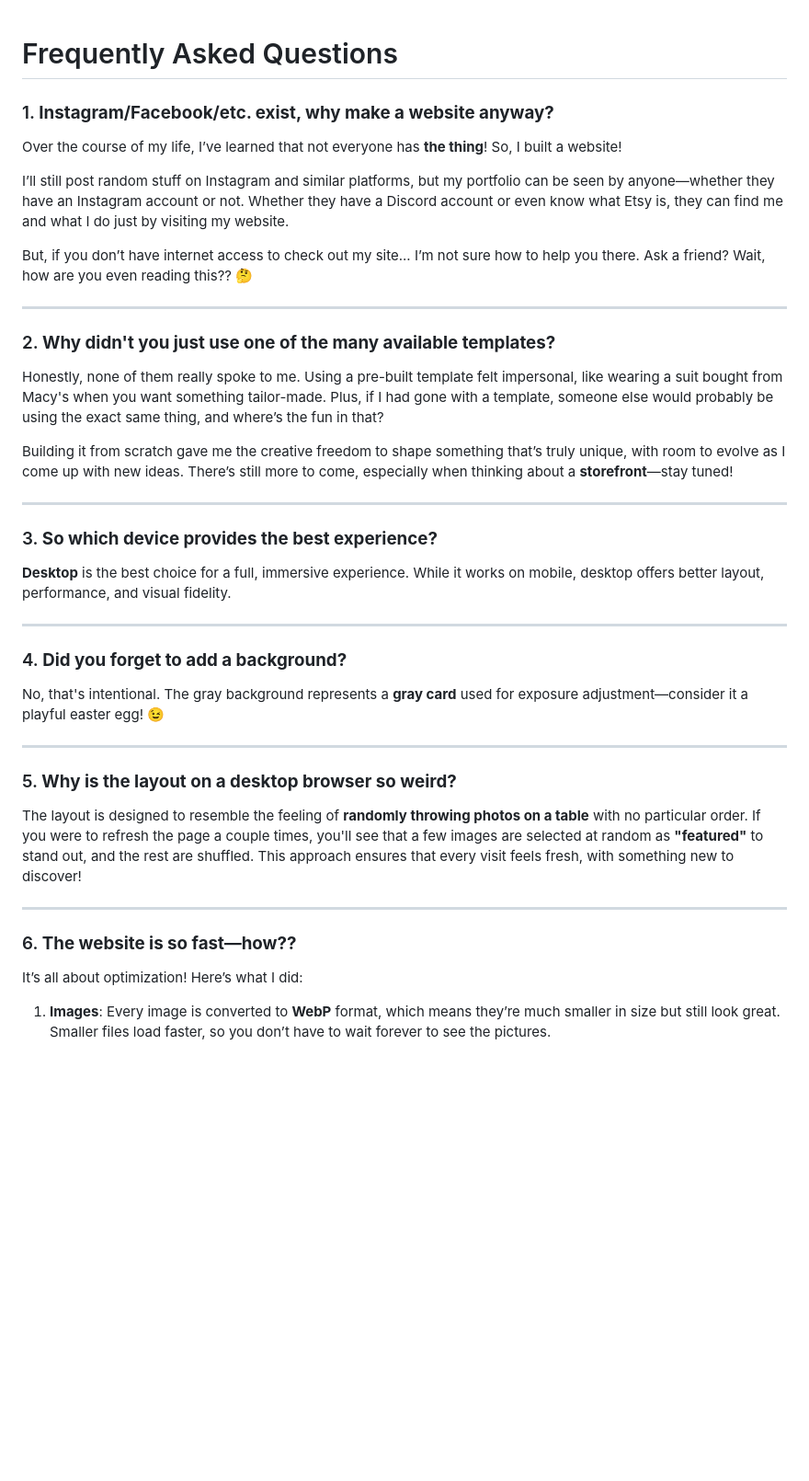
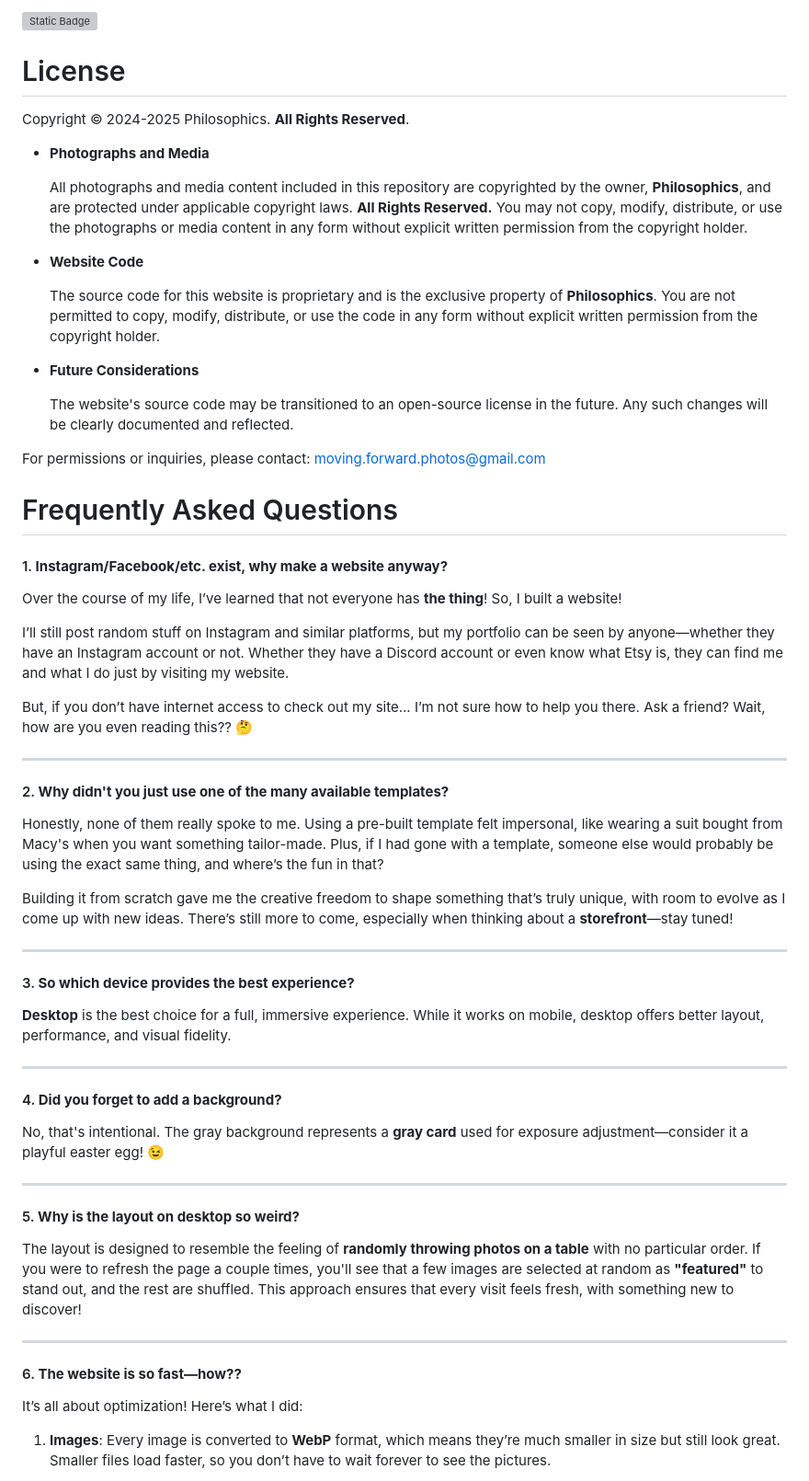
Before and after one commit to philosophics/MovingForward.Photography, a Markdown page: README.md, the part around one of its changes. Shown at 92% size. Rendered like a GitHub page; blank space fills up the shorter version; grey boxes are pictures that could not be loaded.

Commit message:
Adding license shield to readme

```diff
--- a/README.md
+++ b/README.md
@@ -1,6 +1,28 @@
+![Static Badge](https://img.shields.io/badge/https%3A%2F%2Fimg.shields.io%2Fbadge%2FLicense-All--Rights--Reserved-blue?style=for-the-badge&label=License)
+
+# License
+
+Copyright © 2024-2025 Philosophics. **All Rights Reserved**.
+
+- **Photographs and Media**
+
+  All photographs and media content included in this repository are copyrighted by the owner, **Philosophics**, and are protected under applicable copyright laws. **All Rights Reserved.**
+  You may not copy, modify, distribute, or use the photographs or media content in any form without explicit written permission from the copyright holder.
+
+- **Website Code**
+
+  The source code for this website is proprietary and is the exclusive property of **Philosophics**.
+  You are not permitted to copy, modify, distribute, or use the code in any form without explicit written permission from the copyright holder.
+
+- **Future Considerations**
+
+  The website's source code may be transitioned to an open-source license in the future. Any such changes will be clearly documented and reflected.
+
+For permissions or inquiries, please contact: [moving.forward.photos@gmail.com](mailto:moving.forward.photos@gmail.com)
+
 # Frequently Asked Questions
 
-### 1. **Instagram/Facebook/etc. exist, why make a website anyway?**
+#### 1. **Instagram/Facebook/etc. exist, why make a website anyway?**
 
 Over the course of my life, I’ve learned that not everyone has **the thing**! So, I built a website!
 
@@ -10,7 +32,7 @@ But, if you don’t have internet access to check out my site... I’m not sure
 
 ---
 
-### 2. **Why didn't you just use one of the many available templates?**
+#### 2. **Why didn't you just use one of the many available templates?**
 
 Honestly, none of them really spoke to me. Using a pre-built template felt impersonal, like wearing a suit bought from Macy's when you want something tailor-made. Plus, if I had gone with a template, someone else would probably be using the exact same thing, and where’s the fun in that?
 
@@ -18,26 +40,26 @@ Building it from scratch gave me the creative freedom to shape something that’
 
 ---
 
-### 3. **So which device provides the best experience?**
+#### 3. **So which device provides the best experience?**
 
 **Desktop** is the best choice for a full, immersive experience. While it works on mobile, desktop offers better layout, performance, and visual fidelity.
 
 ---
 
-### 4. **Did you forget to add a background?**
+#### 4. **Did you forget to add a background?**
 
 No, that's intentional. The gray background represents a **gray card** used for exposure adjustment—consider it a playful easter egg! 😉
 
 ---
 
-### 5. **Why is the layout on a desktop browser so weird?**
+#### 5. **Why is the layout on desktop so weird?**
 
 The layout is designed to resemble the feeling of **randomly throwing photos on a table** with no particular order.
 If you were to refresh the page a couple times, you'll see that a few images are selected at random as **"featured"** to stand out, and the rest are shuffled. This approach ensures that every visit feels fresh, with something new to discover!
 
 ---
 
-### 6. **The website is so fast—how??**
+#### 6. **The website is so fast—how??**
 
 It’s all about optimization! Here’s what I did:
 
```
Also changed, not shown: other parts of README.md (+1 -1 lines).
